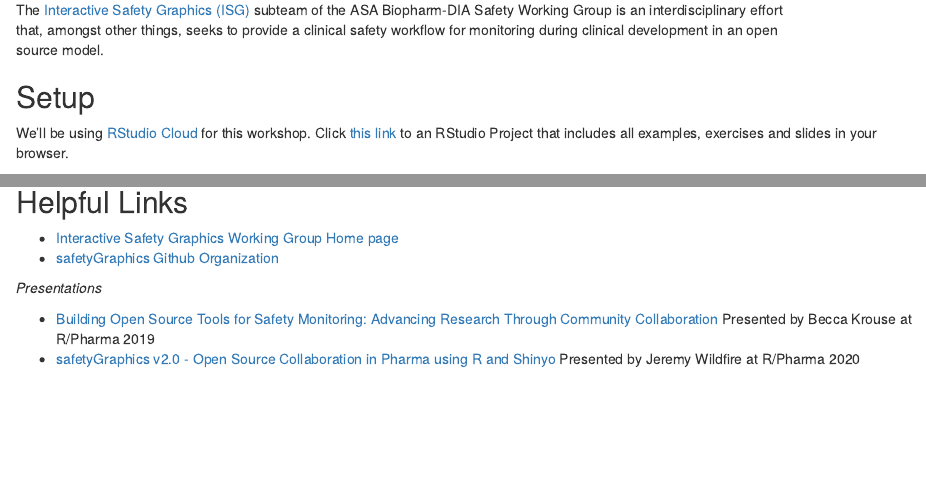
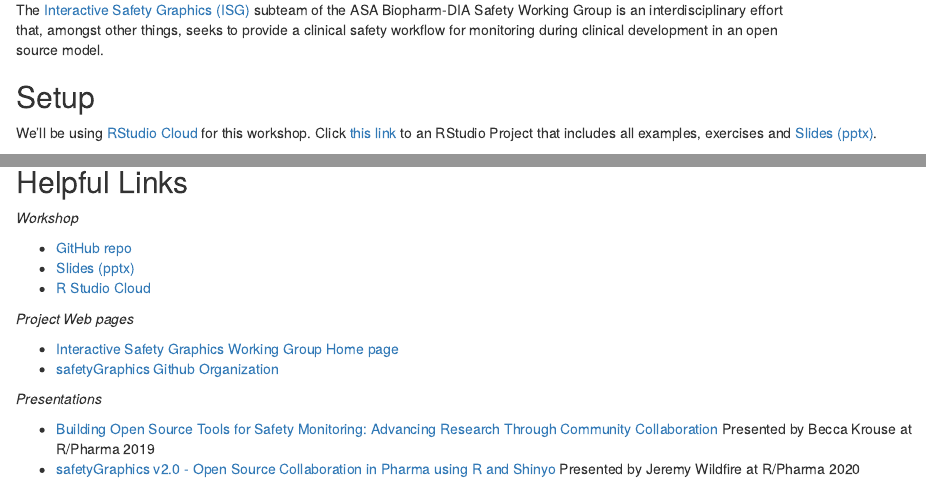
Before and after one commit to SafetyGraphics/RPharma2021-Workshop, an R Markdown document (docs/index.Rmd): the page in a window 1100 px wide, from 200 px down, and a second part further down, joined at a grey line. Rendered offline with R 4.5, knitr and Pandoc, with nearby package versions; drawn as R Markdown's standard HTML page in place of the format the file asks for.

Commit message:
simplify readme

```diff
--- a/docs/index.Rmd
+++ b/docs/index.Rmd
@@ -19,7 +19,7 @@ output:
 
 ## Setup
 
-We'll be using [RStudio Cloud](https://rstudio.cloud/) for this workshop. Click [this link](https://rstudio.cloud/spaces/179933/project/3011333) to an RStudio Project that includes all examples, exercises and slides in your browser.
+We'll be using [RStudio Cloud](https://rstudio.cloud/) for this workshop. Click [this link](https://rstudio.cloud/spaces/179933/project/3011333) to an RStudio Project that includes all examples, exercises and [Slides (pptx)](https://github.com/SafetyGraphics/RPharma2021-Workshop/blob/main/slides/SafetyGraphicsWorkshop.pptx?raw=true).
 
 ⚠️ Caution: Since we're using a cloud-based platform, we do not recommend using any private data during the workshop. Sample data is provided for all examples. ⚠️
 
@@ -51,6 +51,14 @@ We'll be using [RStudio Cloud](https://rstudio.cloud/) for this workshop. Click
 
 
 ## Helpful Links
+
+*Workshop*
+
+- [GitHub repo](https://github.com/SafetyGraphics/RPharma2021-Workshop/)
+- [Slides (pptx)](https://github.com/SafetyGraphics/RPharma2021-Workshop/blob/main/slides/SafetyGraphicsWorkshop.pptx?raw=true)
+- [R Studio Cloud](https://rstudio.cloud/spaces/179933/project/3011333)
+
+*Project Web pages*
 
 - [Interactive Safety Graphics Working Group Home page](https://safetygraphics.github.io/)
 - [safetyGraphics Github Organization](https://github.com/SafetyGraphics/)
```
Also changed, not shown: README.md, 1 other file.
